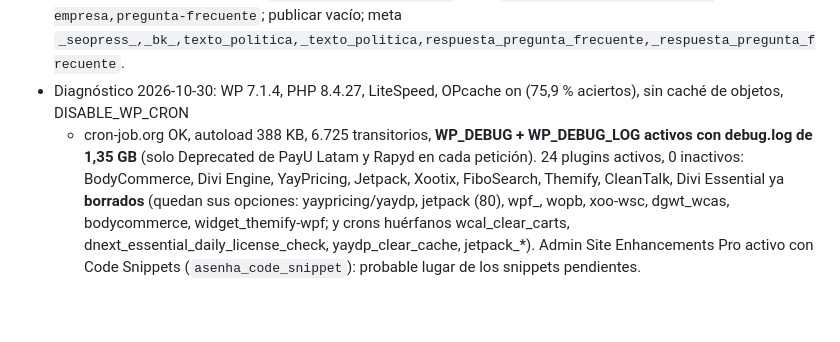
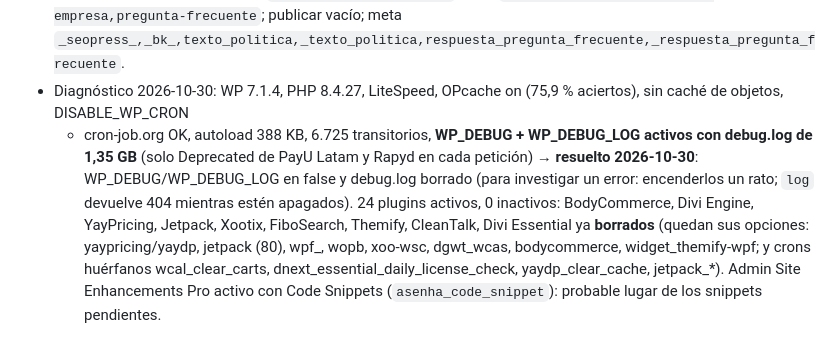
Before and after one commit to ufowebco/BUCKLER-JEANS, a Markdown page: CLAUDE.md, the part around the change. Drawn GitHub-style; blank space fills up the shorter version.

Commit message:
Notas: depuración apagada en producción
Co-Authored-By: Claude Opus 5.5 <noreply@anthropic.com>
Claude-Session: https://claude.ai/code/session_01A7AvRrEFagn2tjxW6vmmNU

```diff
--- a/CLAUDE.md
+++ b/CLAUDE.md
@@ -38,7 +38,8 @@ construye y prueba en local; el despliegue se hace al final, en un solo paso pla
   publicar vacío; meta `_seopress_,_bk_,texto_politica,_texto_politica,respuesta_pregunta_frecuente,_respuesta_pregunta_frecuente`.
 - Diagnóstico 2026-10-30: WP 7.1.4, PHP 8.4.27, LiteSpeed, OPcache on (75,9 % aciertos), sin caché de objetos, DISABLE_WP_CRON
   + cron-job.org OK, autoload 388 KB, 6.725 transitorios, **WP_DEBUG + WP_DEBUG_LOG activos con debug.log de 1,35 GB**
-  (solo Deprecated de PayU Latam y Rapyd en cada petición). 24 plugins activos, 0 inactivos: BodyCommerce, Divi Engine,
+  (solo Deprecated de PayU Latam y Rapyd en cada petición) → **resuelto 2026-10-30**: WP_DEBUG/WP_DEBUG_LOG en false y
+  debug.log borrado (para investigar un error: encenderlos un rato; `log` devuelve 404 mientras estén apagados). 24 plugins activos, 0 inactivos: BodyCommerce, Divi Engine,
   YayPricing, Jetpack, Xootix, FiboSearch, Themify, CleanTalk, Divi Essential ya **borrados** (quedan sus opciones:
   yaypricing/yaydp, jetpack (80), wpf_, wopb, xoo-wsc, dgwt_wcas, bodycommerce, widget_themify-wpf; y crons huérfanos
   wcal_clear_carts, dnext_essential_daily_license_check, yaydp_clear_cache, jetpack_*). Admin Site Enhancements Pro
```
